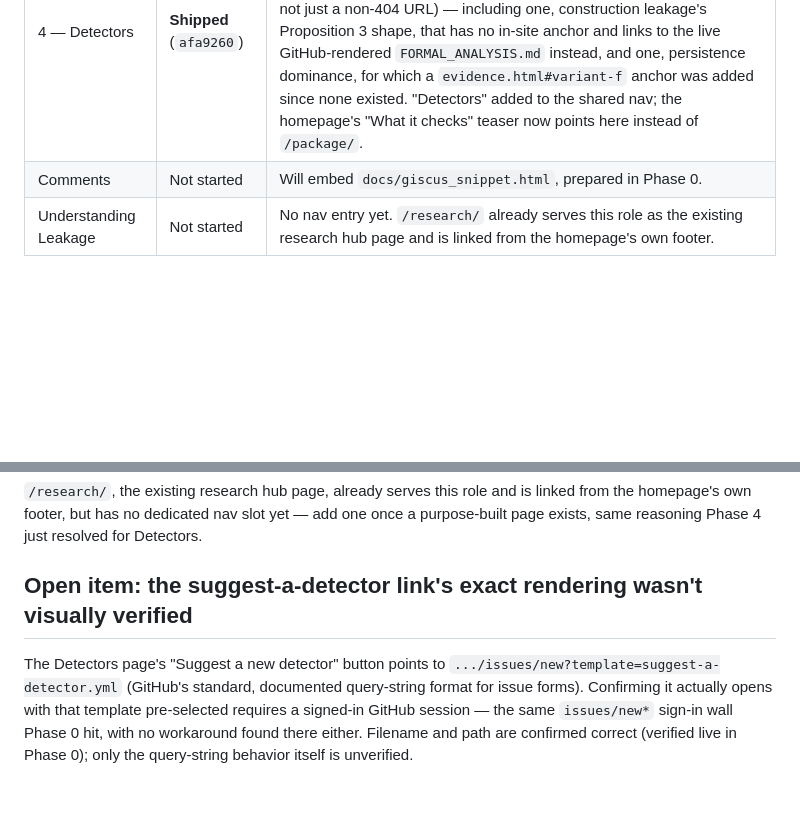
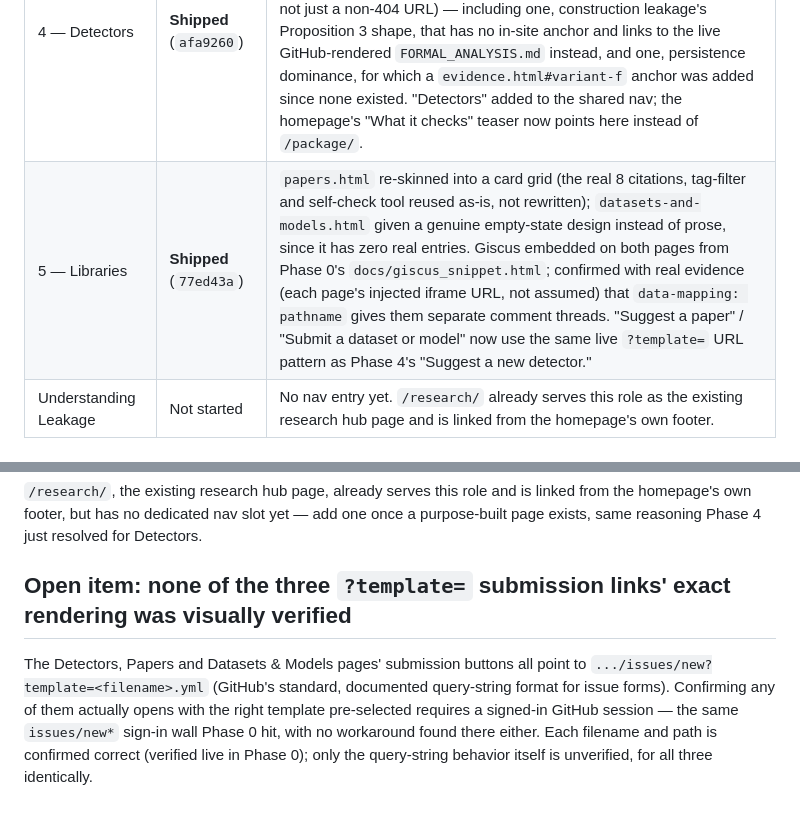
Before and after one commit to MohShahin/SAIL_State-Action-Information-Leakage, a Markdown page: docs/WEBSITE_REBUILD_STATUS.md, 2 parts joined by grey strips. Rendered like a GitHub page; blank space fills up the shorter version.

Commit message:
docs: update rebuild status after Phase 5
Marks Libraries shipped, retires the standalone "Comments" placeholder
row (folded into Phase 5, not a separate future phase), and broadens the
suggest-a-detector verification gap into one item covering all three
?template= submission links.

Co-Authored-By: Claude Sonnet 5 <noreply@anthropic.com>

```diff
--- a/docs/WEBSITE_REBUILD_STATUS.md
+++ b/docs/WEBSITE_REBUILD_STATUS.md
@@ -11,7 +11,7 @@ standing rule — that file is kept for its historical reasoning, not as the cur
 | 2 — About page | **Shipped** (`21f4215`) | `about.html` converted to `.landing-dark`. Team and Community sections use explicit, obviously-marked placeholders (dashed border, "Placeholder" tag) — no fabricated names, bios, photos, or projects. One real Team card (Mohammad Shahin, from `CITATION.cff`). |
 | 3 — Header/nav unification | **Shipped** (`ef6742b`) | `base.njk`'s shared header re-themed to `.landing-dark` with the logo, applied identically across all 15 pages. Nav trimmed to the 5 pages that actually exist today (Home, About, Papers, Datasets & Models, Privacy) — Detectors deliberately left out, since that page didn't exist yet. Closes the "site-wide top nav still isn't migrated" item this doc previously tracked. |
 | 4 — Detectors | **Shipped** (`afa9260`) | New `/detectors/` page, five cards reusing `SAIL_PACKAGE_README.md`'s table and the detectors' own docstring/explanation text verbatim. Each "See the math" link deep-links to the exact proof/evidence anchor (verified to land on the right heading, not just a non-404 URL) — including one, construction leakage's Proposition 3 shape, that has no in-site anchor and links to the live GitHub-rendered `FORMAL_ANALYSIS.md` instead, and one, persistence dominance, for which a `evidence.html#variant-f` anchor was added since none existed. "Detectors" added to the shared nav; the homepage's "What it checks" teaser now points here instead of `/package/`. |
-| Comments | Not started | Will embed `docs/giscus_snippet.html`, prepared in Phase 0. |
+| 5 — Libraries | **Shipped** (`77ed43a`) | `papers.html` re-skinned into a card grid (the real 8 citations, tag-filter and self-check tool reused as-is, not rewritten); `datasets-and-models.html` given a genuine empty-state design instead of prose, since it has zero real entries. Giscus embedded on both pages from Phase 0's `docs/giscus_snippet.html`; confirmed with real evidence (each page's injected iframe URL, not assumed) that `data-mapping: pathname` gives them separate comment threads. "Suggest a paper" / "Submit a dataset or model" now use the same live `?template=` URL pattern as Phase 4's "Suggest a new detector." |
 | Understanding Leakage | Not started | No nav entry yet. `/research/` already serves this role as the existing research hub page and is linked from the homepage's own footer. |
 
 ## Open item: eight pages still carry the old light-theme content
@@ -35,11 +35,11 @@ Phase 3 commit message).
 homepage's own footer, but has no dedicated nav slot yet — add one once a purpose-built page exists,
 same reasoning Phase 4 just resolved for Detectors.
 
-## Open item: the suggest-a-detector link's exact rendering wasn't visually verified
+## Open item: none of the three `?template=` submission links' exact rendering was visually verified
 
-The Detectors page's "Suggest a new detector" button points to
-`.../issues/new?template=suggest-a-detector.yml` (GitHub's standard, documented query-string format
-for issue forms). Confirming it actually opens with that template pre-selected requires a signed-in
-GitHub session — the same `issues/new*` sign-in wall Phase 0 hit, with no workaround found there
-either. Filename and path are confirmed correct (verified live in Phase 0); only the query-string
-behavior itself is unverified.
+The Detectors, Papers and Datasets & Models pages' submission buttons all point to
+`.../issues/new?template=<filename>.yml` (GitHub's standard, documented query-string format for issue
+forms). Confirming any of them actually opens with the right template pre-selected requires a
+signed-in GitHub session — the same `issues/new*` sign-in wall Phase 0 hit, with no workaround found
+there either. Each filename and path is confirmed correct (verified live in Phase 0); only the
+query-string behavior itself is unverified, for all three identically.
```
